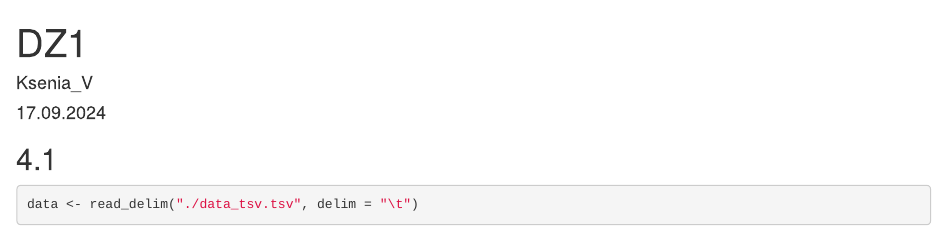
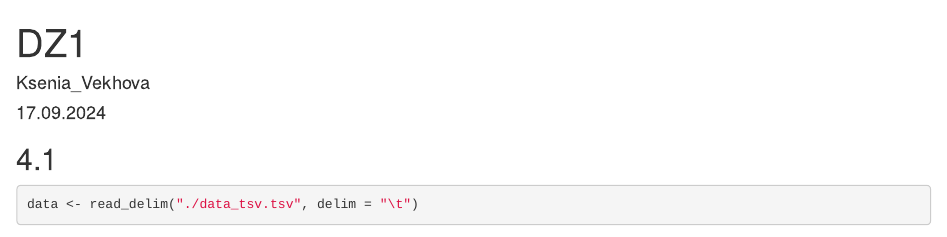
Before and after one commit to Milestonesa/BioStat_2024, an R Markdown document (GitHub_task/R_course_Vekhova.Rmd): the page in a window 1100 px wide, from its top. Rendered offline with R 4.5, knitr and Pandoc, with nearby package versions; drawn as R Markdown's standard HTML page in place of the format the file asks for; some code elsewhere in the file could not run offline.

Commit message:
Поменяла автора

```diff
--- a/GitHub_task/R_course_Vekhova.Rmd
+++ b/GitHub_task/R_course_Vekhova.Rmd
@@ -1,6 +1,6 @@
 ---
 title: "DZ1"
-author: "Ksenia_V"
+author: "Ksenia_Vekhova"
 date: "17.09.2024"
 output: word_document
 ---
```
